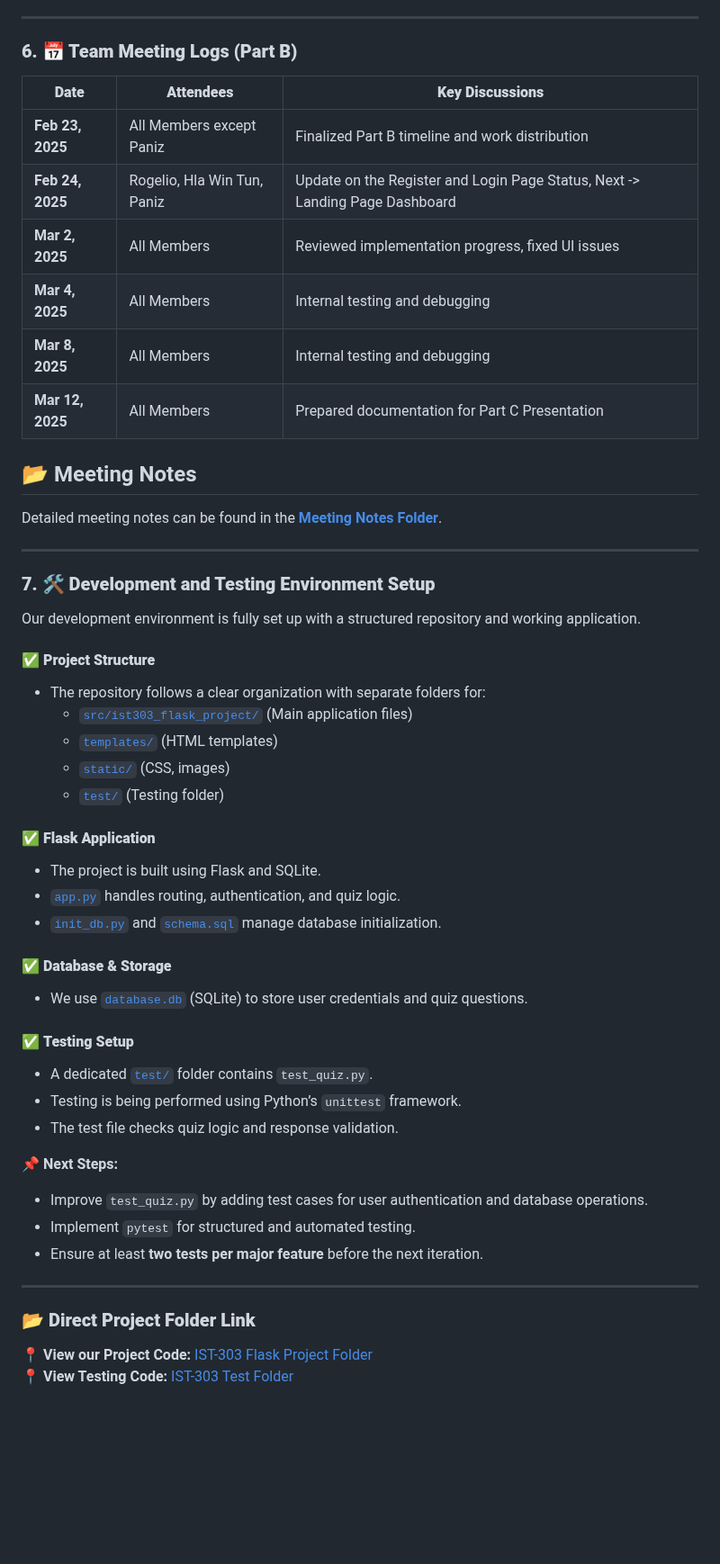
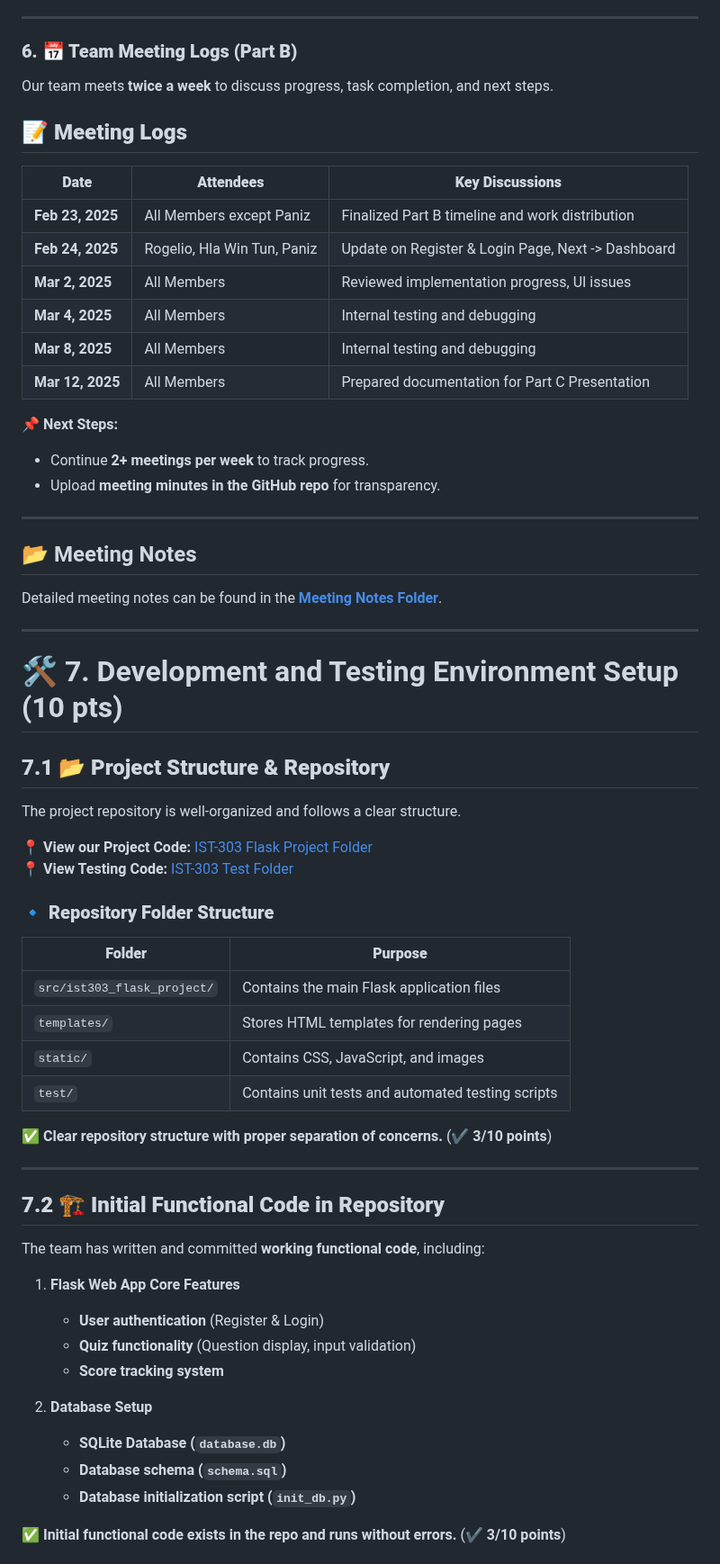
Before and after one commit to rogelg909/ist-303-team-A, a Markdown page: PART_B.md, the part around one of its changes. Shown at 90% size. Drawn GitHub-style; blank space fills up the shorter version.

Commit message:
Update PART_B.md Finalizing Part B

```diff
--- a/PART_B.md
+++ b/PART_B.md
@@ -151,14 +147,23 @@ Regularly update **Actual Days Remaining** based on completed tasks and **adjust
 
 ### **6. 📅 Team Meeting Logs (Part B)**
 
+Our team meets **twice a week** to discuss progress, task completion, and next steps.
+
+## **📝 Meeting Logs**
 | **Date**  | **Attendees**  | **Key Discussions**  |
 |----------|--------------|------------------|
 | **Feb 23, 2025** | All Members except Paniz | Finalized Part B timeline and work distribution |
-| **Feb 24, 2025** | Rogelio, Hla Win Tun, Paniz | Update on the Register and Login Page Status, Next -> Landing Page Dashboard|
-| **Mar 2, 2025** | All Members | Reviewed implementation progress, fixed UI issues |
+| **Feb 24, 2025** | Rogelio, Hla Win Tun, Paniz | Update on Register & Login Page, Next -> Dashboard |
+| **Mar 2, 2025** | All Members | Reviewed implementation progress, UI issues |
 | **Mar 4, 2025** | All Members | Internal testing and debugging |
 | **Mar 8, 2025** | All Members | Internal testing and debugging |
 | **Mar 12, 2025** | All Members | Prepared documentation for Part C Presentation |
+
+📌 **Next Steps:**
+- Continue **2+ meetings per week** to track progress.
+- Upload **meeting minutes in the GitHub repo** for transparency.
+
+---
 
 ## 📂 Meeting Notes
 
@@ -166,37 +171,37 @@ Detailed meeting notes can be found in the **[Meeting Notes Folder](https://gith
 
 ---
 
-### **7. 🛠 Development and Testing Environment Setup**
+# 🛠 7. Development and Testing Environment Setup (10 pts)
 
-Our development environment is fully set up with a structured repository and working application.
+## **7.1 📂 Project Structure & Repository**
+The project repository is well-organized and follows a clear structure.
 
-#### ✅ **Project Structure**
-- The repository follows a clear organization with separate folders for:
-  - [`src/ist303_flask_project/`](https://github.com/rogelg909/ist-303-team-A/tree/main/src/ist303_flask_project) (Main application files)
-  - [`templates/`](https://github.com/rogelg909/ist-303-team-A/tree/main/src/ist303_flask_project/templates) (HTML templates)
-  - [`static/`](https://github.com/rogelg909/ist-303-team-A/tree/main/src/ist303_flask_project/static) (CSS, images)
-  - [`test/`](https://github.com/rogelg909/ist-303-team-A/tree/main/test) (Testing folder)
+📍 **View our Project Code:** [IST-303 Flask Project Folder](https://github.com/rogelg909/ist-303-team-A/tree/main/src/ist303_flask_project)
+📍 **View Testing Code:** [IST-303 Test Folder](https://github.com/rogelg909/ist-303-team-A/tree/main/test)
 
-#### ✅ **Flask Application**
-- The project is built using Flask and SQLite.
-- [`app.py`](https://github.com/rogelg909/ist-303-team-A/blob/main/src/ist303_flask_project/app.py) handles routing, authentication, and quiz logic.
-- [`init_db.py`](https://github.com/rogelg909/ist-303-team-A/blob/main/src/ist303_flask_project/init_db.py) and [`schema.sql`](https://github.com/rogelg909/ist-303-team-A/blob/main/src/ist303_flask_project/schema.sql) manage database initialization.
+### **🔹 Repository Folder Structure**
+| **Folder** | **Purpose** |
+|------------|------------|
+| `src/ist303_flask_project/` | Contains the main Flask application files |
+| `templates/` | Stores HTML templates for rendering pages |
+| `static/` | Contains CSS, JavaScript, and images |
+| `test/` | Contains unit tests and automated testing scripts |
 
-#### ✅ **Database & Storage**
-- We use [`database.db`](https://github.com/rogelg909/ist-303-team-A/blob/main/src/ist303_flask_project/database.db) (SQLite) to store user credentials and quiz questions.
-
-#### ✅ **Testing Setup**
-- A dedicated [`test/`](https://github.com/rogelg909/ist-303-team-A/tree/main/test) folder contains `test_quiz.py`.
-- Testing is being performed using Python’s `unittest` framework.
-- The test file checks quiz logic and response validation.
-
-📌 **Next Steps:**
-- Improve `test_quiz.py` by adding test cases for user authentication and database operations.
-- Implement `pytest` for structured and automated testing.
-- Ensure at least **two tests per major feature** before the next iteration.
+✅ **Clear repository structure with proper separation of concerns.** (**✔ 3/10 points**)
 
 ---
 
-### **📂 Direct Project Folder Link**
-📍 **View our Project Code:** [IST-303 Flask Project Folder](https://github.com/rogelg909/ist-303-team-A/tree/main/src/ist303_flask_project)
-📍 **View Testing Code:** [IST-303 Test Folder](https://github.com/rogelg909/ist-303-team-A/tree/main/test)
+## **7.2 🏗️ Initial Functional Code in Repository**
+The team has written and committed **working functional code**, including:
+1. **Flask Web App Core Features**
+   - **User authentication** (Register & Login)
+   - **Quiz functionality** (Question display, input validation)
+   - **Score tracking system**
+
+2. **Database Setup**
+   - **SQLite Database (`database.db`)**
+   - **Database schema (`schema.sql`)**
+   - **Database initialization script (`init_db.py`)**
+
+✅ **Initial functional code exists in the repo and runs without errors.** (**✔ 3/10 points**)
+
```
Also changed, not shown: other parts of PART_B.md (+42 -30 lines).
